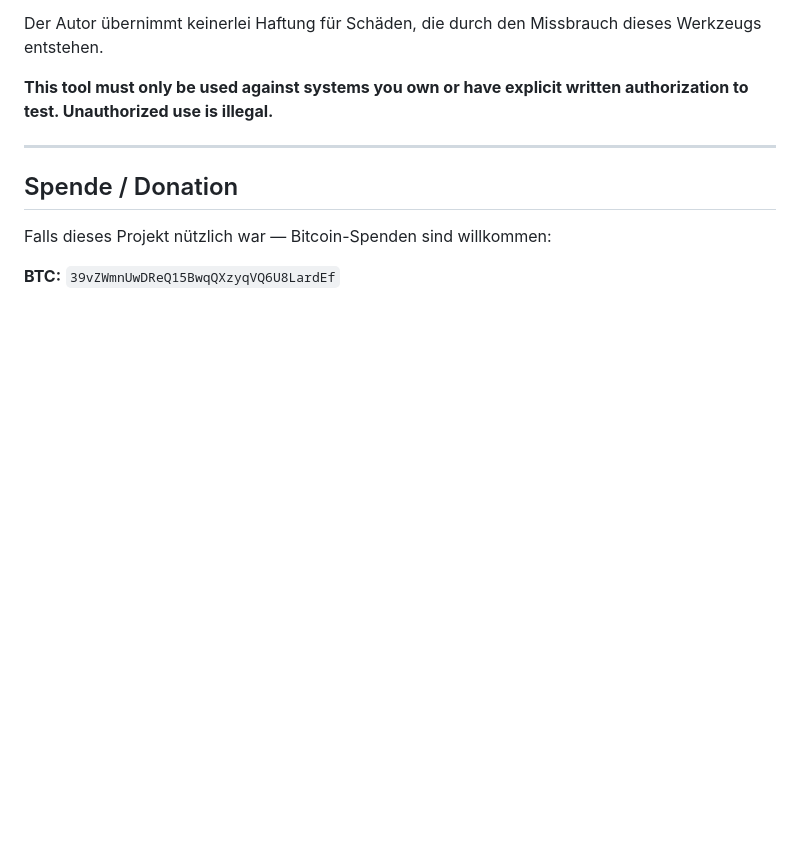
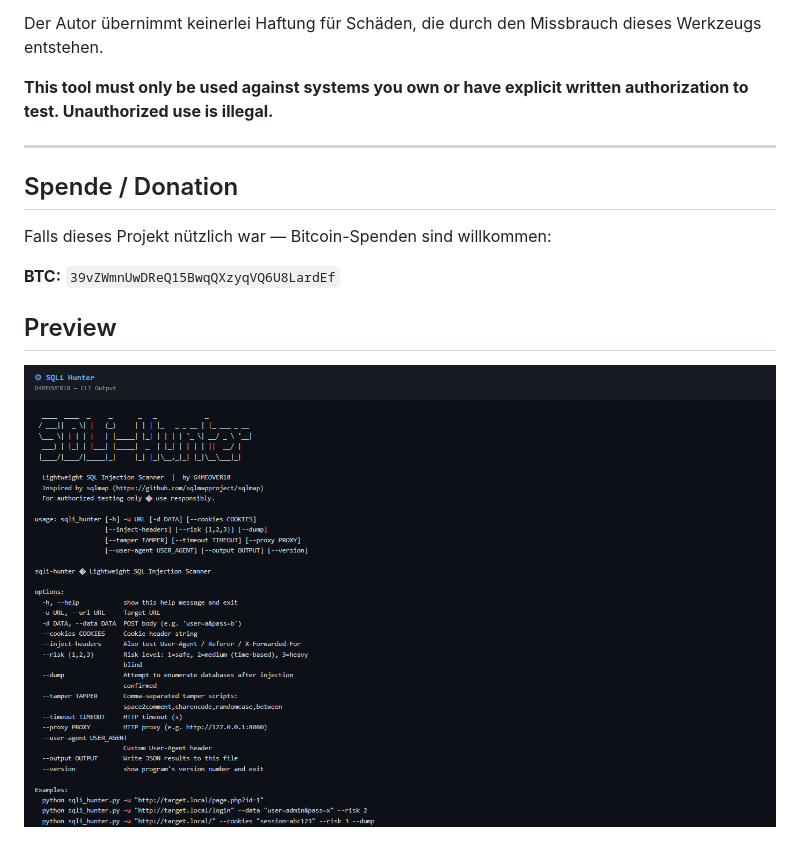
Before and after one commit to G4MEOVER18/sqli-hunter, a Markdown page: README.md, the part around the change. Drawn GitHub-style; pictures changed too: docs/screenshots/preview.png (added); blank space fills up the shorter version.

Commit message:
docs: CLI-Preview-Screenshot hinzugefügt

```diff
--- a/README.md
+++ b/README.md
@@ -188,3 +188,7 @@ authorization to test. Unauthorized use is illegal.**
 Falls dieses Projekt nützlich war — Bitcoin-Spenden sind willkommen:
 
 **BTC:** `39vZWmnUwDReQ15BwqQXzyqVQ6U8LardEf`
+
+## Preview
+
+![CLI Preview](docs/screenshots/preview.png)
```
